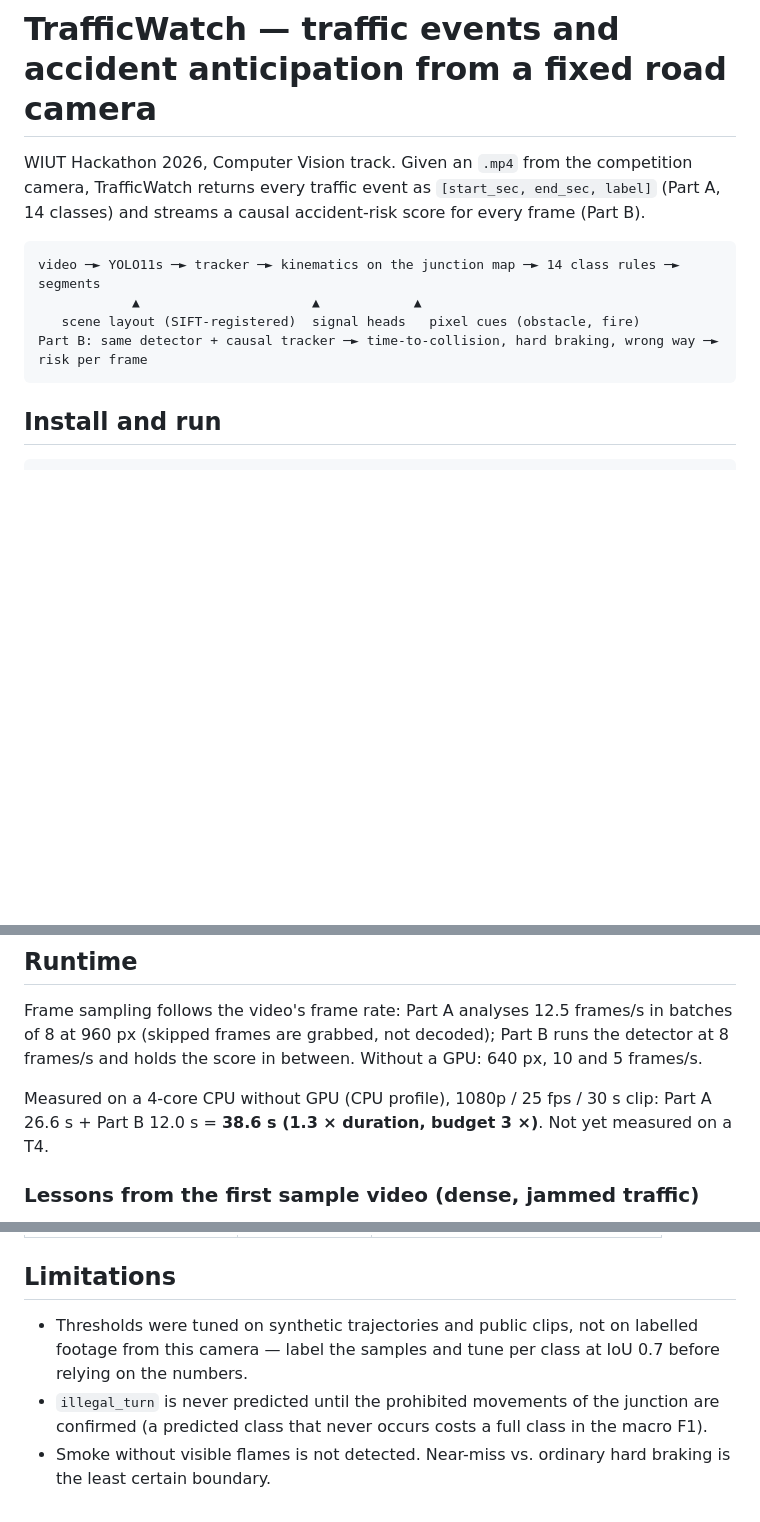
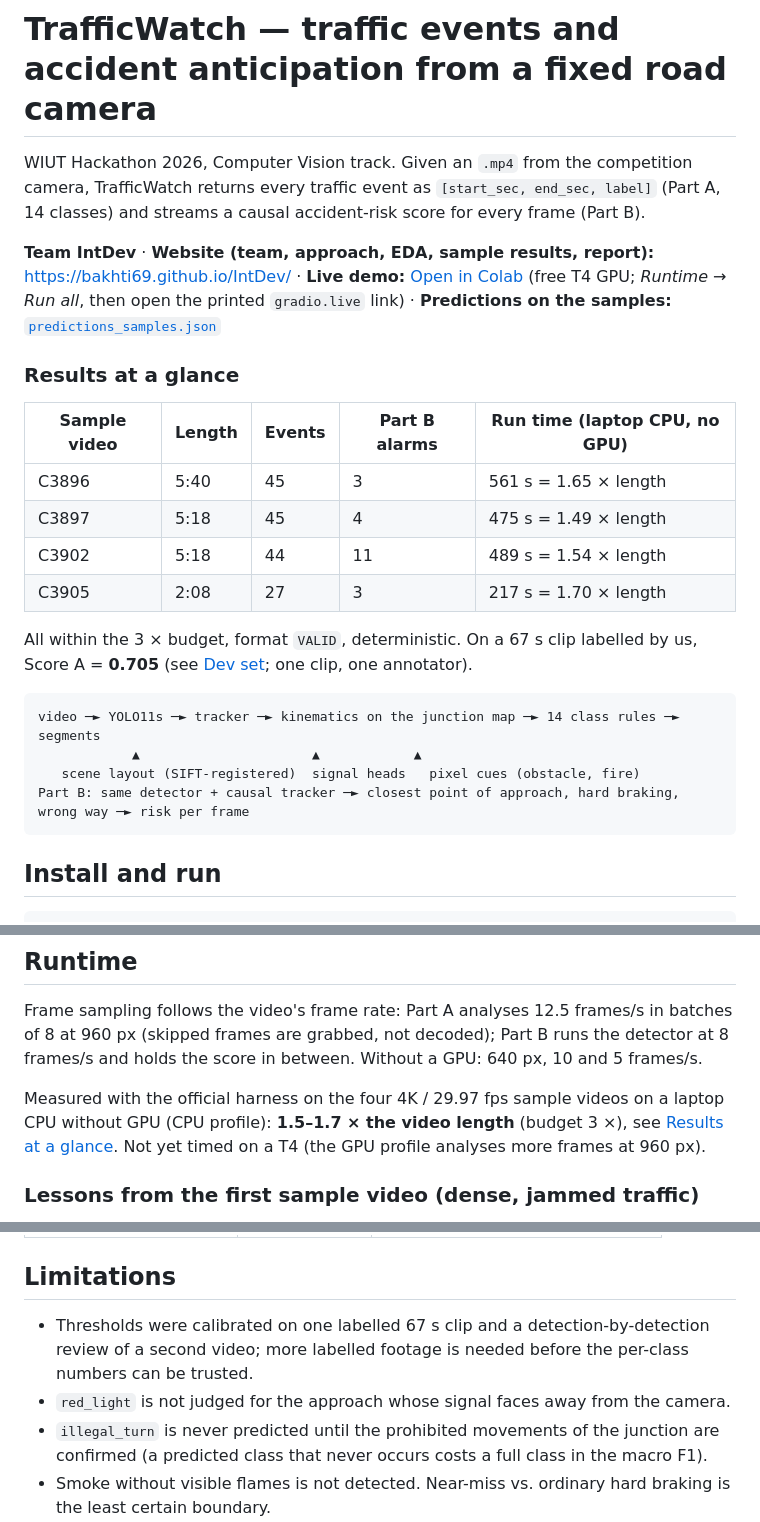
Before and after one commit to bakhti69/IntDev, a Markdown page: README.md, 3 parts joined by grey strips. Drawn GitHub-style; blank space fills up the shorter version.

````diff
--- a/README.md
+++ b/README.md
@@ -4,11 +4,28 @@ WIUT Hackathon 2026, Computer Vision track. Given an `.mp4` from the competition
 returns every traffic event as `[start_sec, end_sec, label]` (Part A, 14 classes) and streams a causal
 accident-risk score for every frame (Part B).
 
+**Team IntDev** · **Website (team, approach, EDA, sample results, report):** https://bakhti69.github.io/IntDev/ ·
+**Live demo:** [Open in Colab](https://colab.research.google.com/github/bakhti69/IntDev/blob/main/demo/colab.ipynb)
+(free T4 GPU; *Runtime → Run all*, then open the printed `gradio.live` link) ·
+**Predictions on the samples:** [`predictions_samples.json`](predictions_samples.json)
+
+### Results at a glance
+
+| Sample video | Length | Events | Part B alarms | Run time (laptop CPU, no GPU) |
+|---|---|---|---|---|
+| C3896 | 5:40 | 45 | 3 | 561 s = 1.65 × length |
+| C3897 | 5:18 | 45 | 4 | 475 s = 1.49 × length |
+| C3902 | 5:18 | 44 | 11 | 489 s = 1.54 × length |
+| C3905 | 2:08 | 27 | 3 | 217 s = 1.70 × length |
+
+All within the 3 × budget, format `VALID`, deterministic. On a 67 s clip labelled by us, Score A = **0.705**
+(see [Dev set](#dev-set-first-labelled-sample-clip-67-s-8-labelled-events); one clip, one annotator).
+
 ```
 video ─► YOLO11s ─► tracker ─► kinematics on the junction map ─► 14 class rules ─► segments
             ▲                      ▲            ▲
    scene layout (SIFT-registered)  signal heads   pixel cues (obstacle, fire)
-Part B: same detector + causal tracker ─► time-to-collision, hard braking, wrong way ─► risk per frame
+Part B: same detector + causal tracker ─► closest point of approach, hard braking, wrong way ─► risk per frame
 ```
 
 ## Install and run
@@ -125,8 +143,9 @@ Frame sampling follows the video's frame rate: Part A analyses 12.5 frames/s in
 frames are grabbed, not decoded); Part B runs the detector at 8 frames/s and holds the score in between. Without a
 GPU: 640 px, 10 and 5 frames/s.
 
-Measured on a 4-core CPU without GPU (CPU profile), 1080p / 25 fps / 30 s clip: Part A 26.6 s + Part B 12.0 s =
-**38.6 s (1.3 × duration, budget 3 ×)**. Not yet measured on a T4.
+Measured with the official harness on the four 4K / 29.97 fps sample videos on a laptop CPU without GPU (CPU
+profile): **1.5–1.7 × the video length** (budget 3 ×), see [Results at a glance](#results-at-a-glance). Not yet
+timed on a T4 (the GPU profile analyses more frames at 960 px).
 
 ### Lessons from the first sample video (dense, jammed traffic)
 
@@ -235,8 +254,9 @@ Team **IntDev**
 
 ## Limitations
 
-* Thresholds were tuned on synthetic trajectories and public clips, not on labelled footage from this camera —
-  label the samples and tune per class at IoU 0.7 before relying on the numbers.
+* Thresholds were calibrated on one labelled 67 s clip and a detection-by-detection review of a second video;
+  more labelled footage is needed before the per-class numbers can be trusted.
+* `red_light` is not judged for the approach whose signal faces away from the camera.
 * `illegal_turn` is never predicted until the prohibited movements of the junction are confirmed (a predicted
   class that never occurs costs a full class in the macro F1).
 * Smoke without visible flames is not detected. Near-miss vs. ordinary hard braking is the least certain boundary.
````
Also changed, not shown: other parts of README.md (+15 -14 lines).
